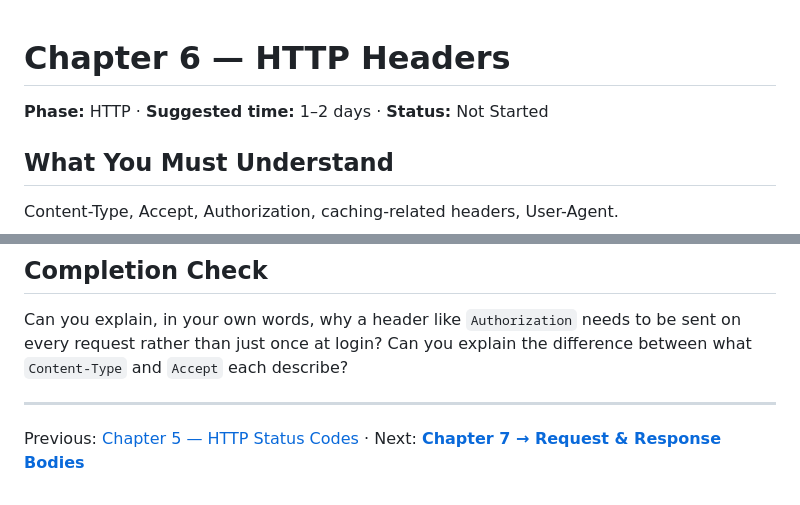
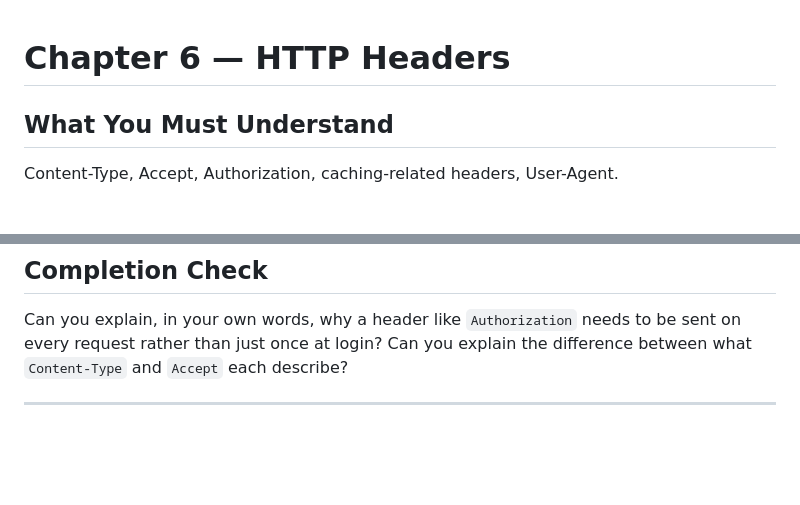
Before and after one commit to logeshchandrasekar/Web-Dev-Journey, a Markdown page: Backend/HTTP WEB JSON API/6 http-headers.md, 2 parts joined by grey strips. Rendered like a GitHub page; blank space fills up the shorter version.

Commit message:
Update HTTP headers chapter formatting
Removed phase, suggested time, and status from the header section.

```diff
--- a/Backend/HTTP WEB JSON API/6 http-headers.md
+++ b/Backend/HTTP WEB JSON API/6 http-headers.md
@@ -1,6 +1,4 @@
 # Chapter 6 — HTTP Headers
-
-**Phase:** HTTP · **Suggested time:** 1–2 days · **Status:** Not Started
 
 ## What You Must Understand
 
@@ -72,4 +70,3 @@ every request rather than just once at login? Can you explain the difference bet
 `Content-Type` and `Accept` each describe?
 
 ---
-Previous: [Chapter 5 — HTTP Status Codes](05-http-status-codes.md) · Next: **[Chapter 7 → Request & Response Bodies](07-request-response-bodies.md)**
```
